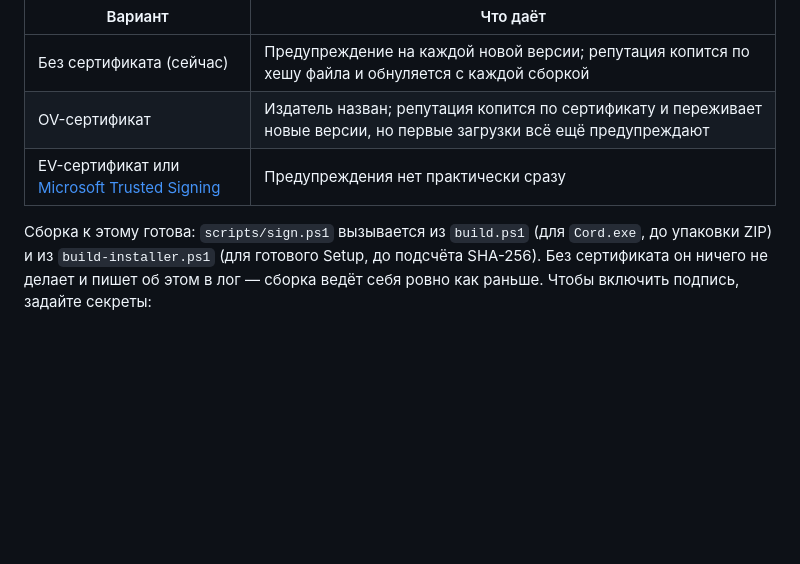
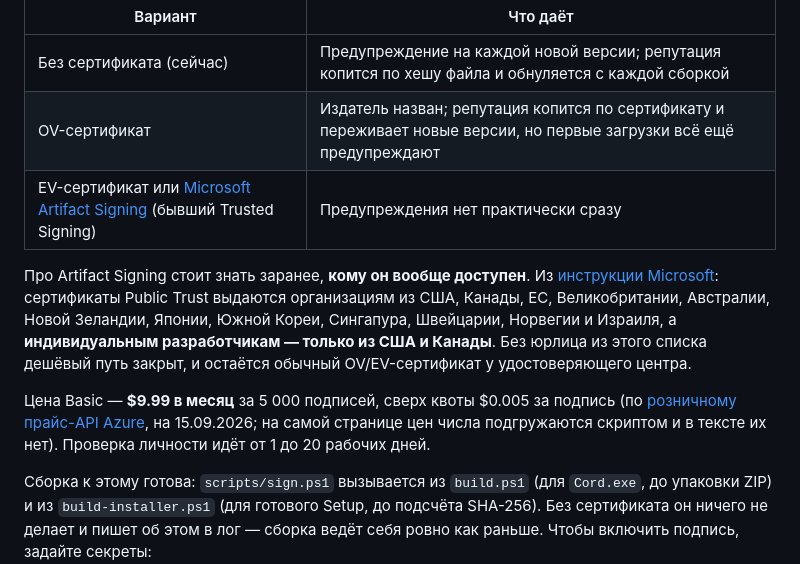
Before and after one commit to MikkiMays/ModernStreamingSystem.Windows, a Markdown page: docs/installer.md, the part around the change. Rendered like a GitHub page; blank space fills up the shorter version.

Commit message:
Say who Artifact Signing is actually available to
The cheap route has a geography attached to it, and finding that out after signing
up for an Azure subscription is the wrong order. Microsoft' own quickstart states
it plainly: Public Trust certificates go to organisations in a listed set of
countries, and to individual developers only in the United States or Canada.

The price comes from the Azure retail price API rather than the pricing page, whose
figures are drawn by a script and are simply absent from the text.

Co-Authored-By: Claude Opus 5 <noreply@anthropic.com>

```diff
--- a/docs/installer.md
+++ b/docs/installer.md
@@ -25,7 +25,19 @@
 | --- | --- |
 | Без сертификата (сейчас) | Предупреждение на каждой новой версии; репутация копится по хешу файла и обнуляется с каждой сборкой |
 | OV-сертификат | Издатель назван; репутация копится по сертификату и переживает новые версии, но первые загрузки всё ещё предупреждают |
-| EV-сертификат или [Microsoft Trusted Signing](https://learn.microsoft.com/en-us/azure/trusted-signing/) | Предупреждения нет практически сразу |
+| EV-сертификат или [Microsoft Artifact Signing](https://learn.microsoft.com/en-us/azure/artifact-signing/overview) (бывший Trusted Signing) | Предупреждения нет практически сразу |
+
+Про Artifact Signing стоит знать заранее, **кому он вообще доступен**. Из
+[инструкции Microsoft](https://learn.microsoft.com/en-us/azure/artifact-signing/quickstart):
+сертификаты Public Trust выдаются организациям из США, Канады, ЕС, Великобритании, Австралии,
+Новой Зеландии, Японии, Южной Кореи, Сингапура, Швейцарии, Норвегии и Израиля, а
+**индивидуальным разработчикам — только из США и Канады**. Без юрлица из этого списка дешёвый
+путь закрыт, и остаётся обычный OV/EV-сертификат у удостоверяющего центра.
+
+Цена Basic — **$9.99 в месяц** за 5 000 подписей, сверх квоты $0.005 за подпись (по
+[розничному прайс-API Azure](https://prices.azure.com/api/retail/prices?$filter=serviceName%20eq%20%27Trusted%20Signing%27),
+на 15.09.2026; на самой странице цен числа подгружаются скриптом и в тексте их нет). Проверка
+личности идёт от 1 до 20 рабочих дней.
 
 Сборка к этому готова: `scripts/sign.ps1` вызывается из `build.ps1` (для `Cord.exe`, до упаковки ZIP) и из `build-installer.ps1` (для готового Setup, до подсчёта SHA-256). Без сертификата он ничего не делает и пишет об этом в лог — сборка ведёт себя ровно как раньше. Чтобы включить подпись, задайте секреты:
 
```
